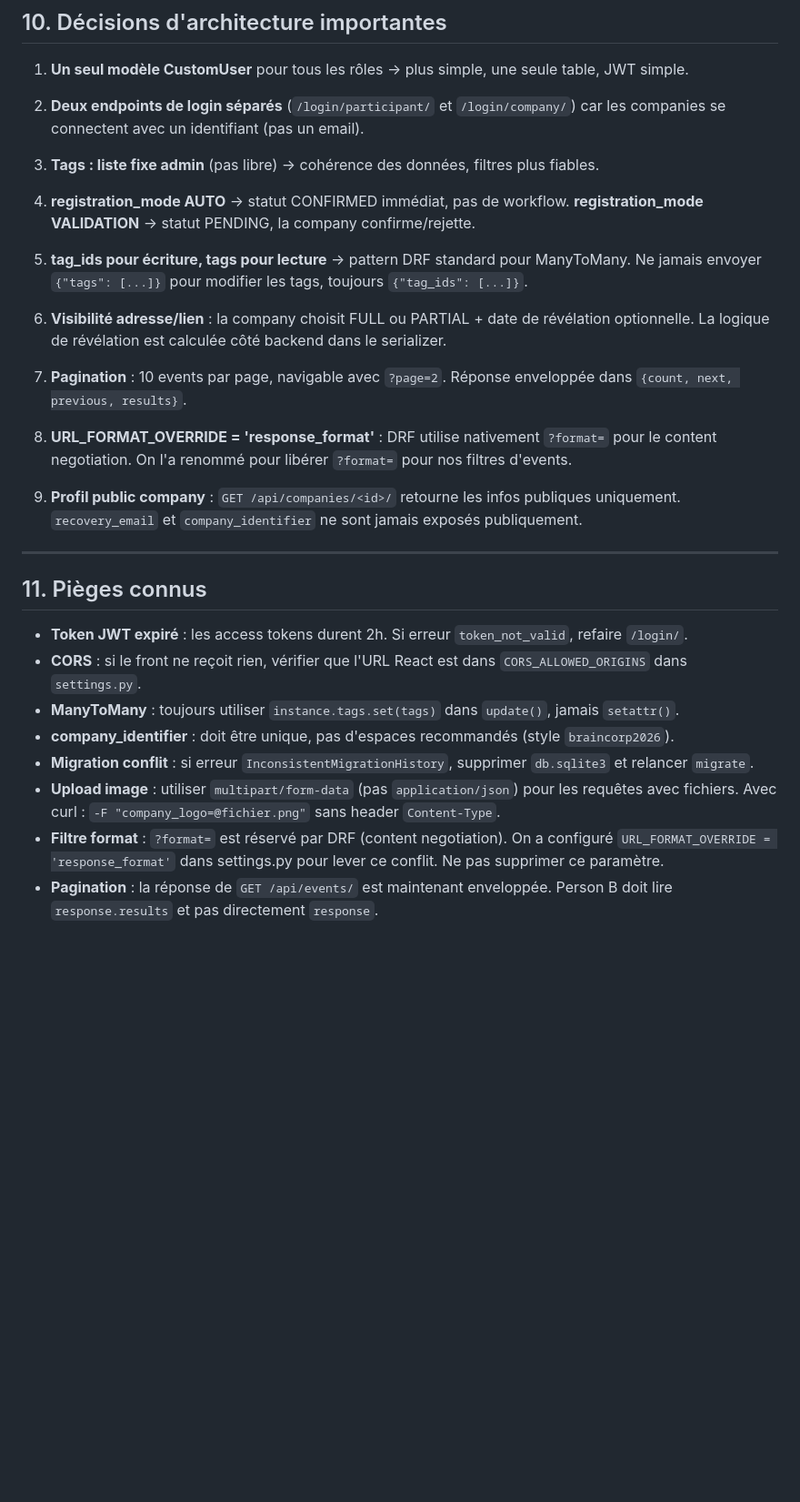
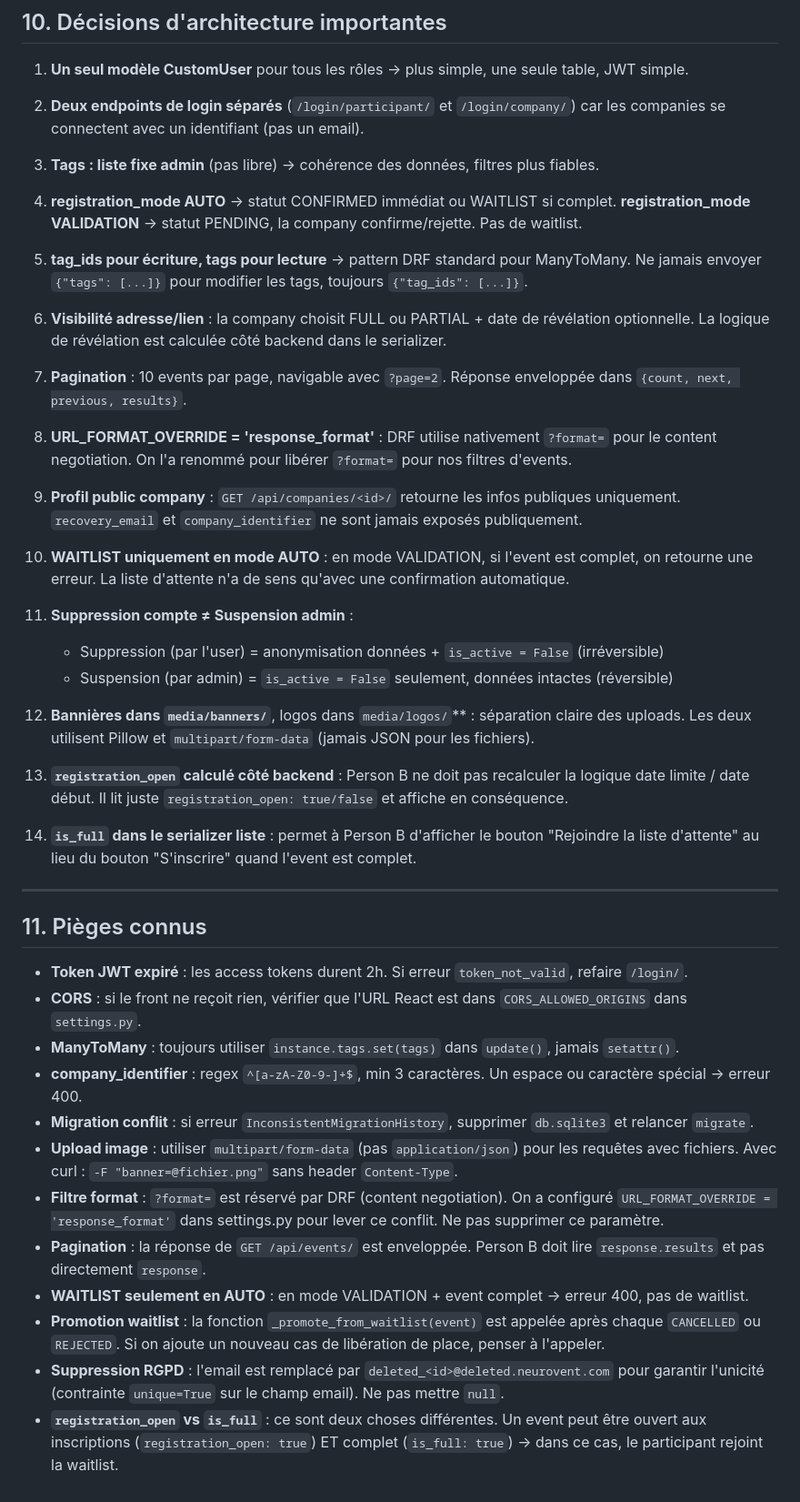
Before and after one commit to thmsgo18/Neurovent, a Markdown page: CLAUDE.md, the part around one of its changes. Shown at 91% size. GitHub-like rendering; blank space fills up the shorter version.

```diff
--- a/CLAUDE.md
+++ b/CLAUDE.md
@@ -339,8 +403,8 @@ pip install -r requirements.txt
 
 3. **Tags : liste fixe admin** (pas libre) → cohérence des données, filtres plus fiables.
 
-4. **registration_mode AUTO** → statut CONFIRMED immédiat, pas de workflow.
-   **registration_mode VALIDATION** → statut PENDING, la company confirme/rejette.
+4. **registration_mode AUTO** → statut CONFIRMED immédiat ou WAITLIST si complet.
+   **registration_mode VALIDATION** → statut PENDING, la company confirme/rejette. Pas de waitlist.
 
 5. **tag_ids pour écriture, tags pour lecture** → pattern DRF standard pour ManyToMany.
    Ne jamais envoyer `{"tags": [...]}` pour modifier les tags, toujours `{"tag_ids": [...]}`.
@@ -357,6 +421,22 @@ pip install -r requirements.txt
 9. **Profil public company** : `GET /api/companies/<id>/` retourne les infos publiques uniquement.
    `recovery_email` et `company_identifier` ne sont jamais exposés publiquement.
 
+10. **WAITLIST uniquement en mode AUTO** : en mode VALIDATION, si l'event est complet, on retourne
+    une erreur. La liste d'attente n'a de sens qu'avec une confirmation automatique.
+
+11. **Suppression compte ≠ Suspension admin** :
+    - Suppression (par l'user) = anonymisation données + `is_active = False` (irréversible)
+    - Suspension (par admin) = `is_active = False` seulement, données intactes (réversible)
+
+12. **Bannières dans `media/banners/`**, logos dans `media/logos/`** : séparation claire des uploads.
+    Les deux utilisent Pillow et `multipart/form-data` (jamais JSON pour les fichiers).
+
+13. **`registration_open` calculé côté backend** : Person B ne doit pas recalculer la logique
+    date limite / date début. Il lit juste `registration_open: true/false` et affiche en conséquence.
+
+14. **`is_full` dans le serializer liste** : permet à Person B d'afficher le bouton
+    "Rejoindre la liste d'attente" au lieu du bouton "S'inscrire" quand l'event est complet.
+
 ---
 
 ## 11. Pièges connus
@@ -364,8 +444,12 @@ pip install -r requirements.txt
 - **Token JWT expiré** : les access tokens durent 2h. Si erreur `token_not_valid`, refaire `/login/`.
 - **CORS** : si le front ne reçoit rien, vérifier que l'URL React est dans `CORS_ALLOWED_ORIGINS` dans `settings.py`.
 - **ManyToMany** : toujours utiliser `instance.tags.set(tags)` dans `update()`, jamais `setattr()`.
-- **company_identifier** : doit être unique, pas d'espaces recommandés (style `braincorp2026`).
+- **company_identifier** : regex `^[a-zA-Z0-9-]+$`, min 3 caractères. Un espace ou caractère spécial → erreur 400.
 - **Migration conflit** : si erreur `InconsistentMigrationHistory`, supprimer `db.sqlite3` et relancer `migrate`.
-- **Upload image** : utiliser `multipart/form-data` (pas `application/json`) pour les requêtes avec fichiers. Avec curl : `-F "company_logo=@fichier.png"` sans header `Content-Type`.
+- **Upload image** : utiliser `multipart/form-data` (pas `application/json`) pour les requêtes avec fichiers. Avec curl : `-F "banner=@fichier.png"` sans header `Content-Type`.
 - **Filtre format** : `?format=` est réservé par DRF (content negotiation). On a configuré `URL_FORMAT_OVERRIDE = 'response_format'` dans settings.py pour lever ce conflit. Ne pas supprimer ce paramètre.
-- **Pagination** : la réponse de `GET /api/events/` est maintenant enveloppée. Person B doit lire `response.results` et pas directement `response`.
+- **Pagination** : la réponse de `GET /api/events/` est enveloppée. Person B doit lire `response.results` et pas directement `response`.
+- **WAITLIST seulement en AUTO** : en mode VALIDATION + event complet → erreur 400, pas de waitlist.
+- **Promotion waitlist** : la fonction `_promote_from_waitlist(event)` est appelée après chaque `CANCELLED` ou `REJECTED`. Si on ajoute un nouveau cas de libération de place, penser à l'appeler.
+- **Suppression RGPD** : l'email est remplacé par `deleted_<id>@deleted.neurovent.com` pour garantir l'unicité (contrainte `unique=True` sur le champ email). Ne pas mettre `null`.
+- **`registration_open` vs `is_full`** : ce sont deux choses différentes. Un event peut être ouvert aux inscriptions (`registration_open: true`) ET complet (`is_full: true`) → dans ce cas, le participant rejoint la waitlist.
```
Also changed, not shown: other parts of CLAUDE.md (+94 -30 lines).
